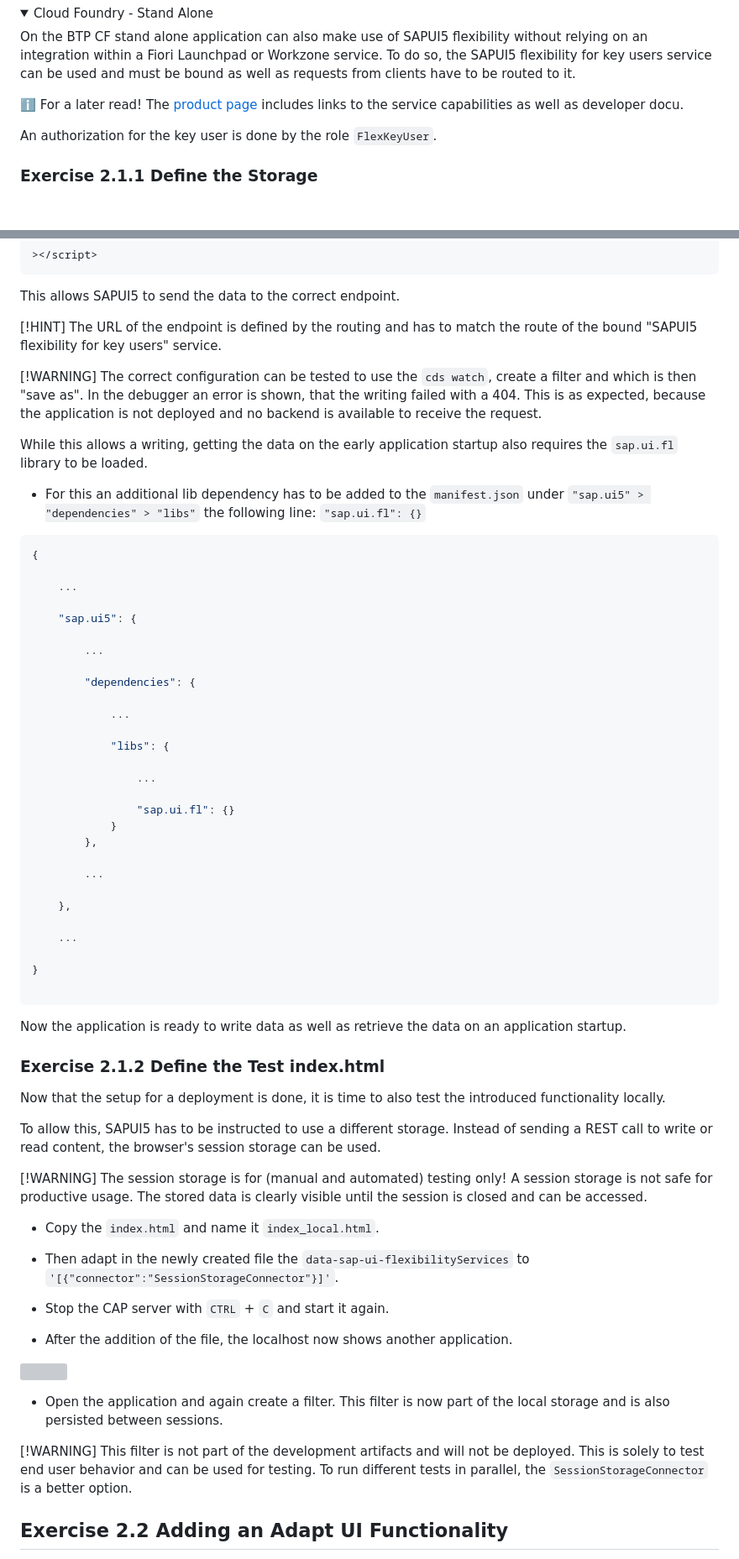
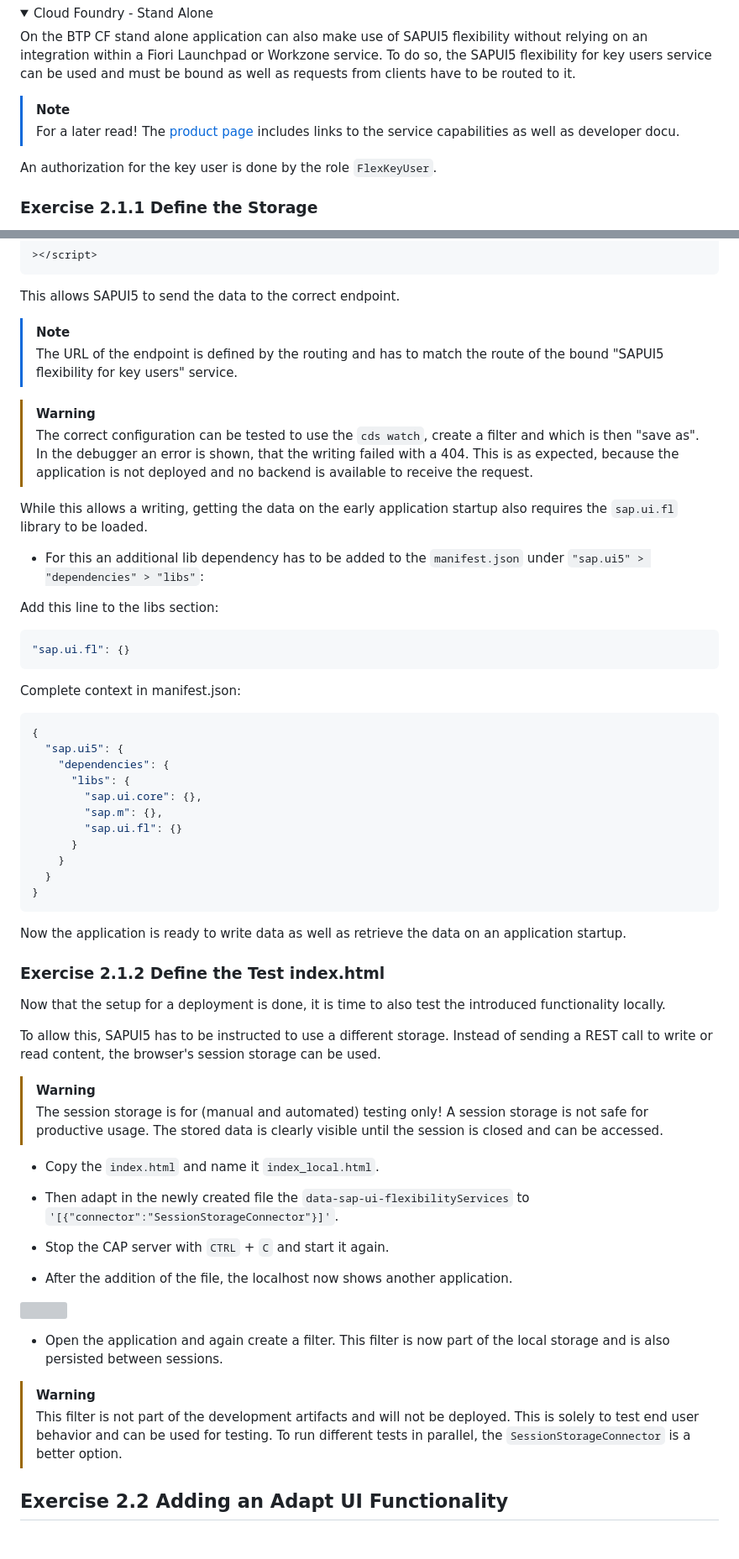
Before and after one commit to SAP-samples/teched2025-AD260, a Markdown page: exercises/ex2/README.md, 2 parts joined by grey strips. Shown: that part at 84% size. Rendered like a GitHub page; folded sections open; blank space fills up the shorter version; grey boxes are pictures that could not be loaded.

Commit message:
structure and formatting ex2

````diff
--- a/exercises/ex2/README.md
+++ b/exercises/ex2/README.md
@@ -67,7 +67,8 @@ An authorization for the key user is done by the role `FlexKeyUser`.
 
 On the BTP CF stand alone application can also make use of SAPUI5 flexibility without relying on an integration within a Fiori Launchpad or Workzone service. To do so, the SAPUI5 flexibility for key users service can be used and must be bound as well as requests from clients have to be routed to it.
 
- ℹ️ For a later read! The [product page](https://discovery-center.cloud.sap/serviceCatalog/ui5-flexibility-for-key-users) includes links to the service capabilities as well as developer docu.
+> [!NOTE]
+> For a later read! The [product page](https://discovery-center.cloud.sap/serviceCatalog/ui5-flexibility-for-key-users) includes links to the service capabilities as well as developer docu.
 
 An authorization for the key user is done by the role `FlexKeyUser`.
 
@@ -95,43 +96,34 @@ In this exercise we aim for a BTP deployable application and thus use a service
 
 This allows SAPUI5 to send the data to the correct endpoint.
 
-[!HINT] The URL of the endpoint is defined by the routing and has to match the route of the bound "SAPUI5 flexibility for key users" service.
+> [!NOTE]
+> The URL of the endpoint is defined by the routing and has to match the route of the bound "SAPUI5 flexibility for key users" service.
 
-[!WARNING] The correct configuration can be tested to use the `cds watch`, create a filter and which is then "save as". In the debugger an error is shown, that the writing failed with a 404. This is as expected, because the application is not deployed and no backend is available to receive the request.
+> [!WARNING]
+> The correct configuration can be tested to use the `cds watch`, create a filter and which is then "save as". In the debugger an error is shown, that the writing failed with a 404. This is as expected, because the application is not deployed and no backend is available to receive the request.
 
 While this allows a writing, getting the data on the early application startup also requires the `sap.ui.fl` library to be loaded.
 
-* For this an additional lib dependency has to be added to the `manifest.json` under `"sap.ui5" > "dependencies" > "libs"` the following line: `"sap.ui.fl": {}`
+* For this an additional lib dependency has to be added to the `manifest.json` under `"sap.ui5" > "dependencies" > "libs"`:
 
+Add this line to the libs section:
+```json
+"sap.ui.fl": {}
+```
+
+Complete context in manifest.json:
 ```json
 {
-
-    ...
-
-    "sap.ui5": {
-
-        ...
-
-        "dependencies": {
-
-            ...
-
-            "libs": {
-
-                ...
-
-                "sap.ui.fl": {}
-            }
-        },
-
-        ...
-
-    },
-
-    ...
-
+  "sap.ui5": {
+    "dependencies": {
+      "libs": {
+        "sap.ui.core": {},
+        "sap.m": {},
+        "sap.ui.fl": {}
+      }
+    }
+  }
 }
-
 ```
 
 Now the application is ready to write data as well as retrieve the data on an application startup.
@@ -142,7 +134,8 @@ Now that the setup for a deployment is done, it is time to also test the introdu
 
 To allow this, SAPUI5 has to be instructed to use a different storage. Instead of sending a REST call to write or read content, the browser's session storage can be used.
 
-[!WARNING] The session storage is for (manual and automated) testing only! A session storage is not safe for productive usage. The stored data is clearly visible until the session is closed and can be accessed.
+> [!WARNING]
+> The session storage is for (manual and automated) testing only! A session storage is not safe for productive usage. The stored data is clearly visible until the session is closed and can be accessed.
 
 * Copy the `index.html` and name it `index_local.html`.
 
@@ -156,7 +149,8 @@ To allow this, SAPUI5 has to be instructed to use a different storage. Instead o
 
 * Open the application and again create a filter. This filter is now part of the local storage and is also persisted between sessions.
 
-[!WARNING] This filter is not part of the development artifacts and will not be deployed. This is solely to test end user behavior and can be used for testing. To run different tests in parallel, the `SessionStorageConnector` is a better option.
+> [!WARNING]
+> This filter is not part of the development artifacts and will not be deployed. This is solely to test end user behavior and can be used for testing. To run different tests in parallel, the `SessionStorageConnector` is a better option.
 
 ## Exercise 2.2 Adding an Adapt UI Functionality
 
````
Also changed, not shown: other parts of exercises/ex2/README.md (+7 -4 lines).
